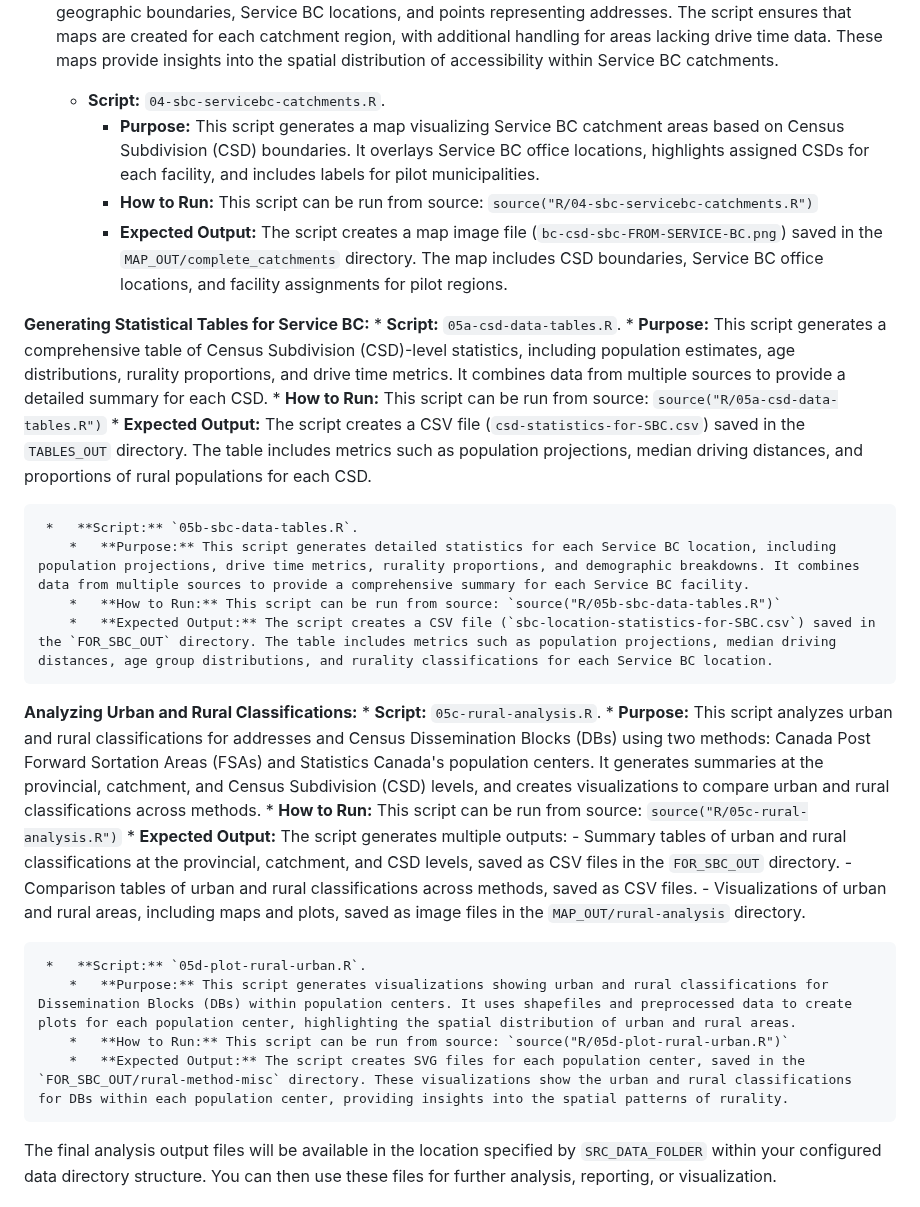
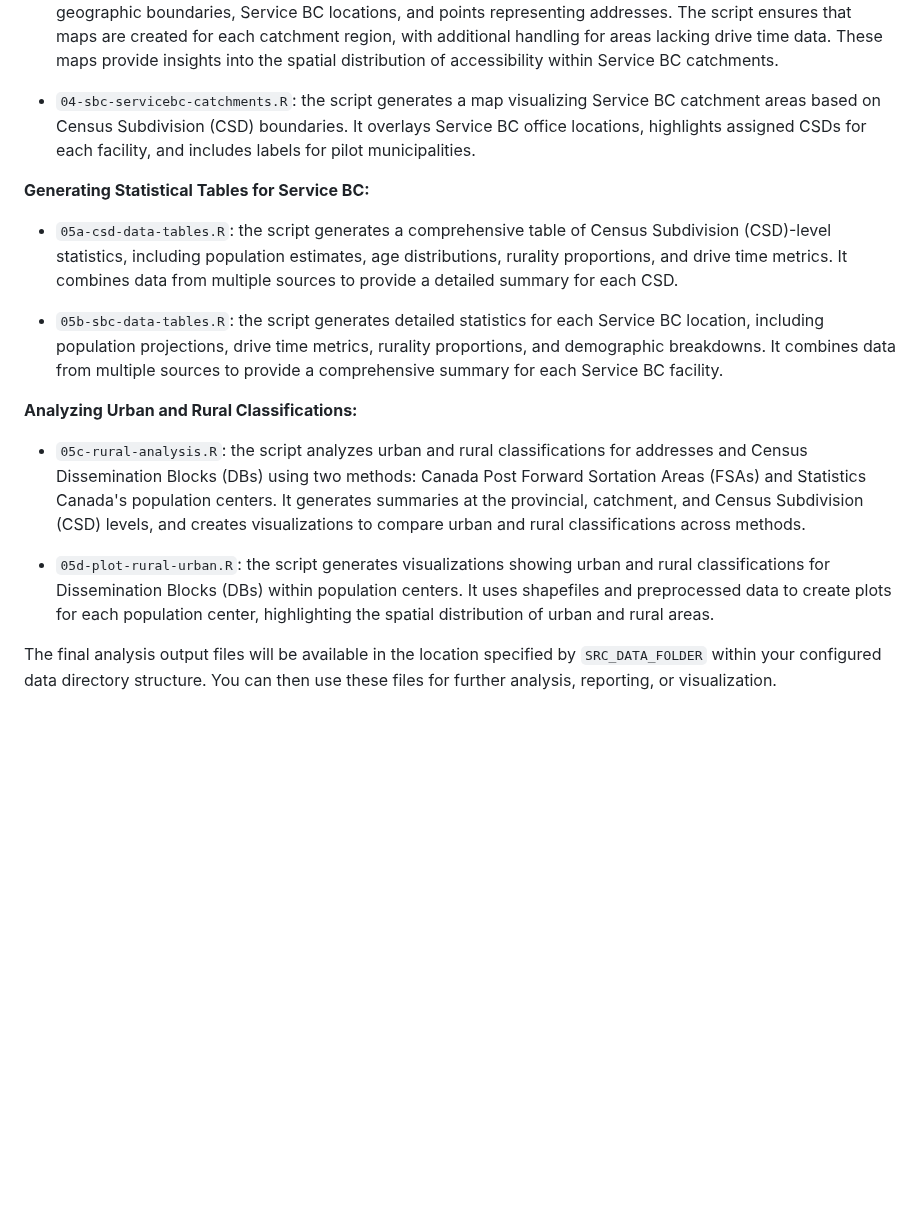
Before and after one commit to bcgov/bcstats-govt-service-locations, a Markdown page: README.md, the part around the change. Drawn GitHub-style; blank space fills up the shorter version.

Commit message:
update README scripts 04-05x

```diff
--- a/README.md
+++ b/README.md
@@ -108,35 +108,20 @@ Run the following scripts in the order specified:
 
 - `03d-sbc-density-maps.R`: this script generates spatial density maps to visualize drive times to the nearest Service BC office for each facility's catchment area. Using kernel density estimation, the script creates smoothed heatmaps of drive times, highlighting areas within each catchment. It overlays these heatmaps with geographic boundaries, Service BC locations, and points representing addresses. The script ensures that maps are created for each catchment region, with additional handling for areas lacking drive time data. These maps provide insights into the spatial distribution of accessibility within Service BC catchments.
 
-    *   **Script:** `04-sbc-servicebc-catchments.R`.
-        *   **Purpose:** This script generates a map visualizing Service BC catchment areas based on Census Subdivision (CSD) boundaries. It overlays Service BC office locations, highlights assigned CSDs for each facility, and includes labels for pilot municipalities.
-        *   **How to Run:** This script can be run from source: `source("R/04-sbc-servicebc-catchments.R")`
-        *   **Expected Output:** The script creates a map image file (`bc-csd-sbc-FROM-SERVICE-BC.png`) saved in the `MAP_OUT/complete_catchments` directory. The map includes CSD boundaries, Service BC office locations, and facility assignments for pilot regions.
+- `04-sbc-servicebc-catchments.R`: the script generates a map visualizing Service BC catchment areas based on Census Subdivision (CSD) boundaries. It overlays Service BC office locations, highlights assigned CSDs for each facility, and includes labels for pilot municipalities.
 
  **Generating Statistical Tables for Service BC:**
-    *   **Script:** `05a-csd-data-tables.R`.
-        *   **Purpose:** This script generates a comprehensive table of Census Subdivision (CSD)-level statistics, including population estimates, age distributions, rurality proportions, and drive time metrics. It combines data from multiple sources to provide a detailed summary for each CSD.
-        *   **How to Run:** This script can be run from source: `source("R/05a-csd-data-tables.R")`
-        *   **Expected Output:** The script creates a CSV file (`csd-statistics-for-SBC.csv`) saved in the `TABLES_OUT` directory. The table includes metrics such as population projections, median driving distances, and proportions of rural populations for each CSD.
 
-     *   **Script:** `05b-sbc-data-tables.R`.
-        *   **Purpose:** This script generates detailed statistics for each Service BC location, including population projections, drive time metrics, rurality proportions, and demographic breakdowns. It combines data from multiple sources to provide a comprehensive summary for each Service BC facility.
-        *   **How to Run:** This script can be run from source: `source("R/05b-sbc-data-tables.R")`
-        *   **Expected Output:** The script creates a CSV file (`sbc-location-statistics-for-SBC.csv`) saved in the `FOR_SBC_OUT` directory. The table includes metrics such as population projections, median driving distances, age group distributions, and rurality classifications for each Service BC location.
+- `05a-csd-data-tables.R`: the script generates a comprehensive table of Census Subdivision (CSD)-level statistics, including population estimates, age distributions, rurality proportions, and drive time metrics. It combines data from multiple sources to provide a detailed summary for each CSD.
+
+- `05b-sbc-data-tables.R`: the script generates detailed statistics for each Service BC location, including population projections, drive time metrics, rurality proportions, and demographic breakdowns. It combines data from multiple sources to provide a comprehensive summary for each Service BC facility.
 
  **Analyzing Urban and Rural Classifications:**
-    *   **Script:** `05c-rural-analysis.R`.
-        *   **Purpose:** This script analyzes urban and rural classifications for addresses and Census Dissemination Blocks (DBs) using two methods: Canada Post Forward Sortation Areas (FSAs) and Statistics Canada's population centers. It generates summaries at the provincial, catchment, and Census Subdivision (CSD) levels, and creates visualizations to compare urban and rural classifications across methods.
-        *   **How to Run:** This script can be run from source: `source("R/05c-rural-analysis.R")`
-        *   **Expected Output:** The script generates multiple outputs:
-            - Summary tables of urban and rural classifications at the provincial, catchment, and CSD levels, saved as CSV files in the `FOR_SBC_OUT` directory.
-            - Comparison tables of urban and rural classifications across methods, saved as CSV files.
-            - Visualizations of urban and rural areas, including maps and plots, saved as image files in the `MAP_OUT/rural-analysis` directory.
 
-     *   **Script:** `05d-plot-rural-urban.R`.
-        *   **Purpose:** This script generates visualizations showing urban and rural classifications for Dissemination Blocks (DBs) within population centers. It uses shapefiles and preprocessed data to create plots for each population center, highlighting the spatial distribution of urban and rural areas.
-        *   **How to Run:** This script can be run from source: `source("R/05d-plot-rural-urban.R")`
-        *   **Expected Output:** The script creates SVG files for each population center, saved in the `FOR_SBC_OUT/rural-method-misc` directory. These visualizations show the urban and rural classifications for DBs within each population center, providing insights into the spatial patterns of rurality.
+- `05c-rural-analysis.R`: the script analyzes urban and rural classifications for addresses and Census Dissemination Blocks (DBs) using two methods: Canada Post Forward Sortation Areas (FSAs) and Statistics Canada's population centers. It generates summaries at the provincial, catchment, and Census Subdivision (CSD) levels, and creates visualizations to compare urban and rural classifications across methods.
+
+- `05d-plot-rural-urban.R`: the script generates visualizations showing urban and rural classifications for Dissemination Blocks (DBs) within population centers. It uses shapefiles and preprocessed data to create plots for each population center, highlighting the spatial distribution of urban and rural areas.
+
 
 The final analysis output files will be available in the location specified by `SRC_DATA_FOLDER` within your configured data directory structure. You can then use these files for further analysis, reporting, or visualization.
 
```
